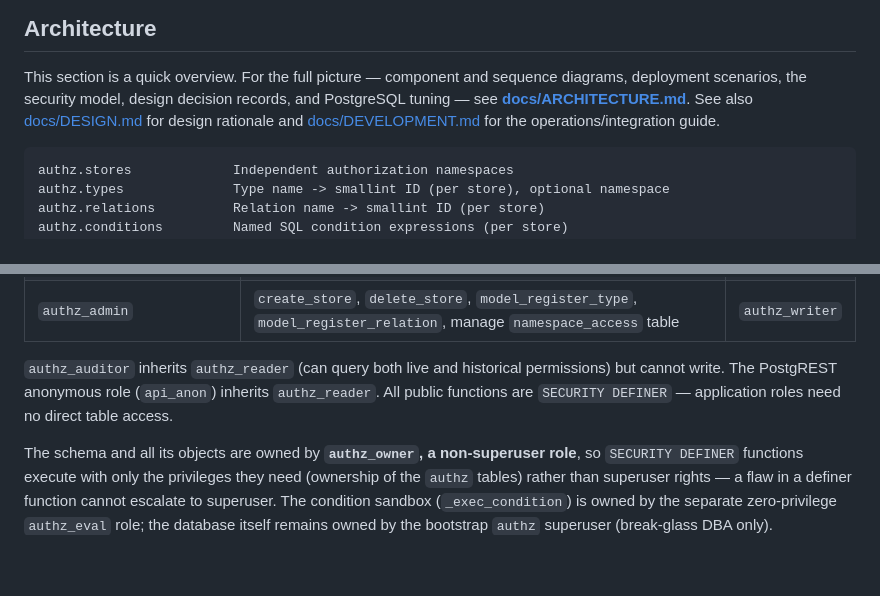
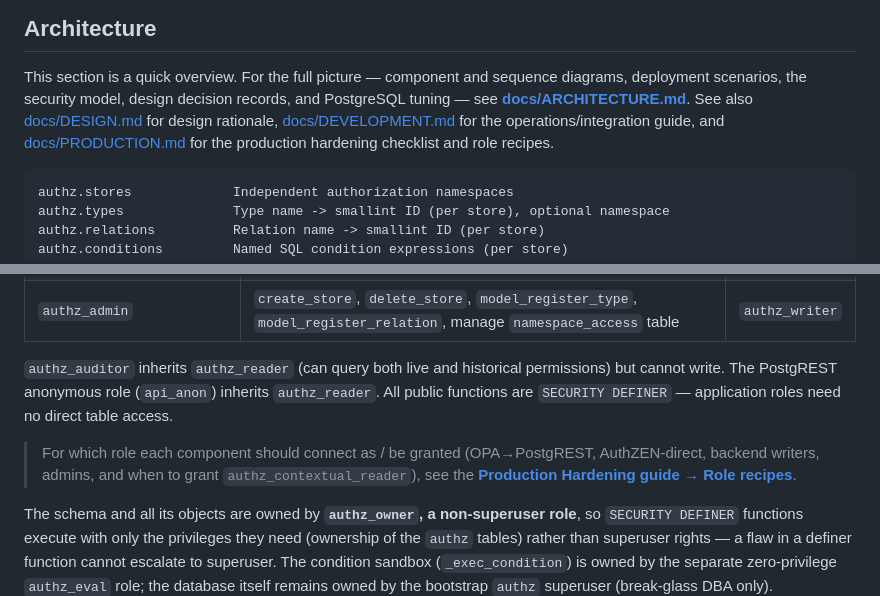
Before and after one commit to thomasdarimont/pgauthz, a Markdown page: README.md, 2 parts joined by grey strips. Drawn GitHub-style; blank space fills up the shorter version.

````diff
--- a/README.md
+++ b/README.md
@@ -882,8 +882,10 @@ initiate queries against which types.
 This section is a quick overview. For the full picture — component and
 sequence diagrams, deployment scenarios, the security model, design decision
 records, and PostgreSQL tuning — see **[docs/ARCHITECTURE.md](docs/ARCHITECTURE.md)**.
-See also [docs/DESIGN.md](docs/DESIGN.md) for design rationale and
-[docs/DEVELOPMENT.md](docs/DEVELOPMENT.md) for the operations/integration guide.
+See also [docs/DESIGN.md](docs/DESIGN.md) for design rationale,
+[docs/DEVELOPMENT.md](docs/DEVELOPMENT.md) for the operations/integration guide, and
+[docs/PRODUCTION.md](docs/PRODUCTION.md) for the production hardening checklist
+and role recipes.
 
 ```
 authz.stores             Independent authorization namespaces
@@ -1124,6 +1126,11 @@ The PostgREST anonymous role (`api_anon`) inherits `authz_reader`.
 All public functions are `SECURITY DEFINER` — application roles need no
 direct table access.
 
+> For which role each component should connect as / be granted (OPA→PostgREST,
+> AuthZEN-direct, backend writers, admins, and when to grant
+> `authz_contextual_reader`), see the **[Production Hardening guide → Role
+> recipes](docs/PRODUCTION.md#role-recipes)**.
+
 The schema and all its objects are owned by **`authz_owner`, a
 non-superuser role**, so `SECURITY DEFINER` functions execute with only
 the privileges they need (ownership of the `authz` tables) rather than
````
Also changed, not shown: docs/PRODUCTION.md (added, +167 -0 lines).
